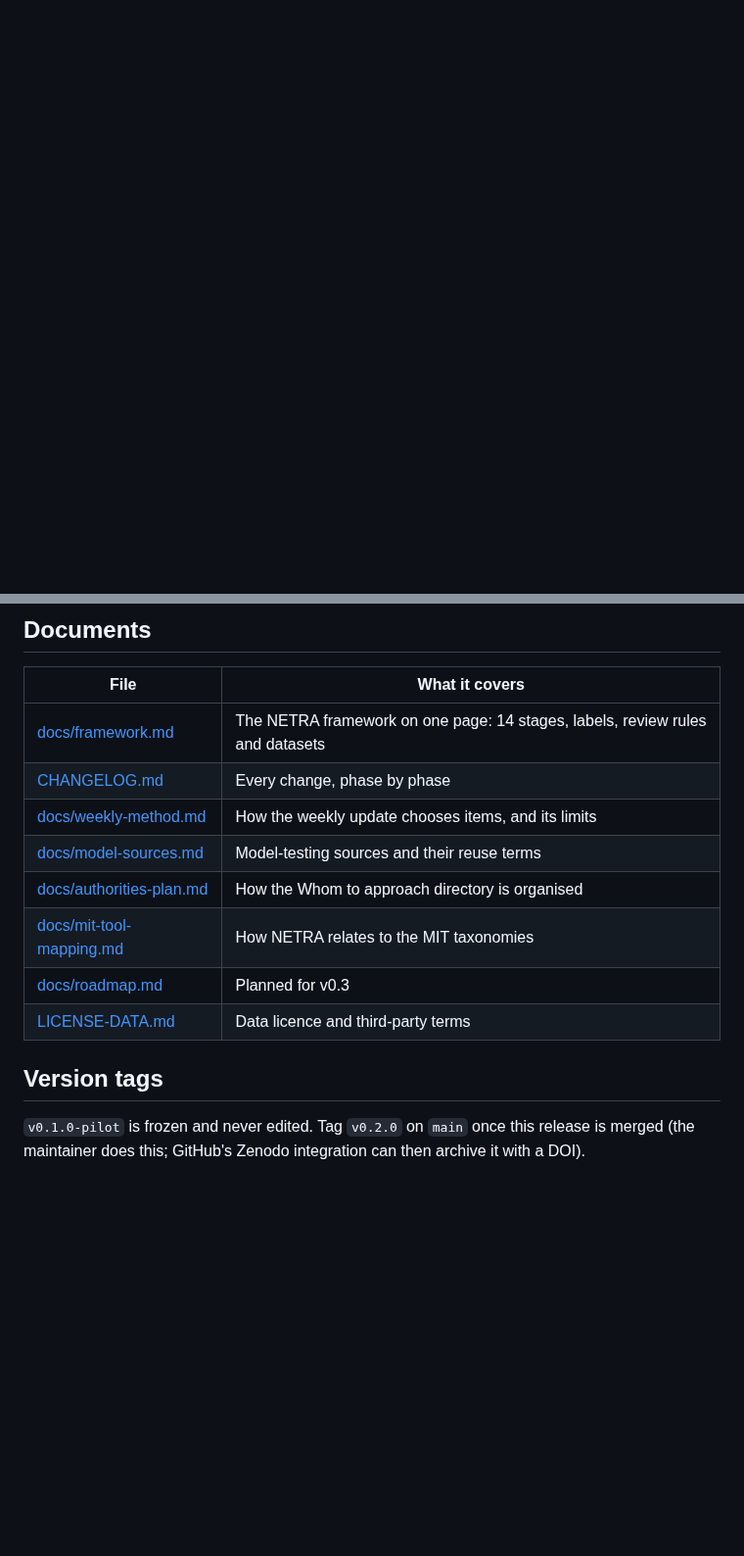
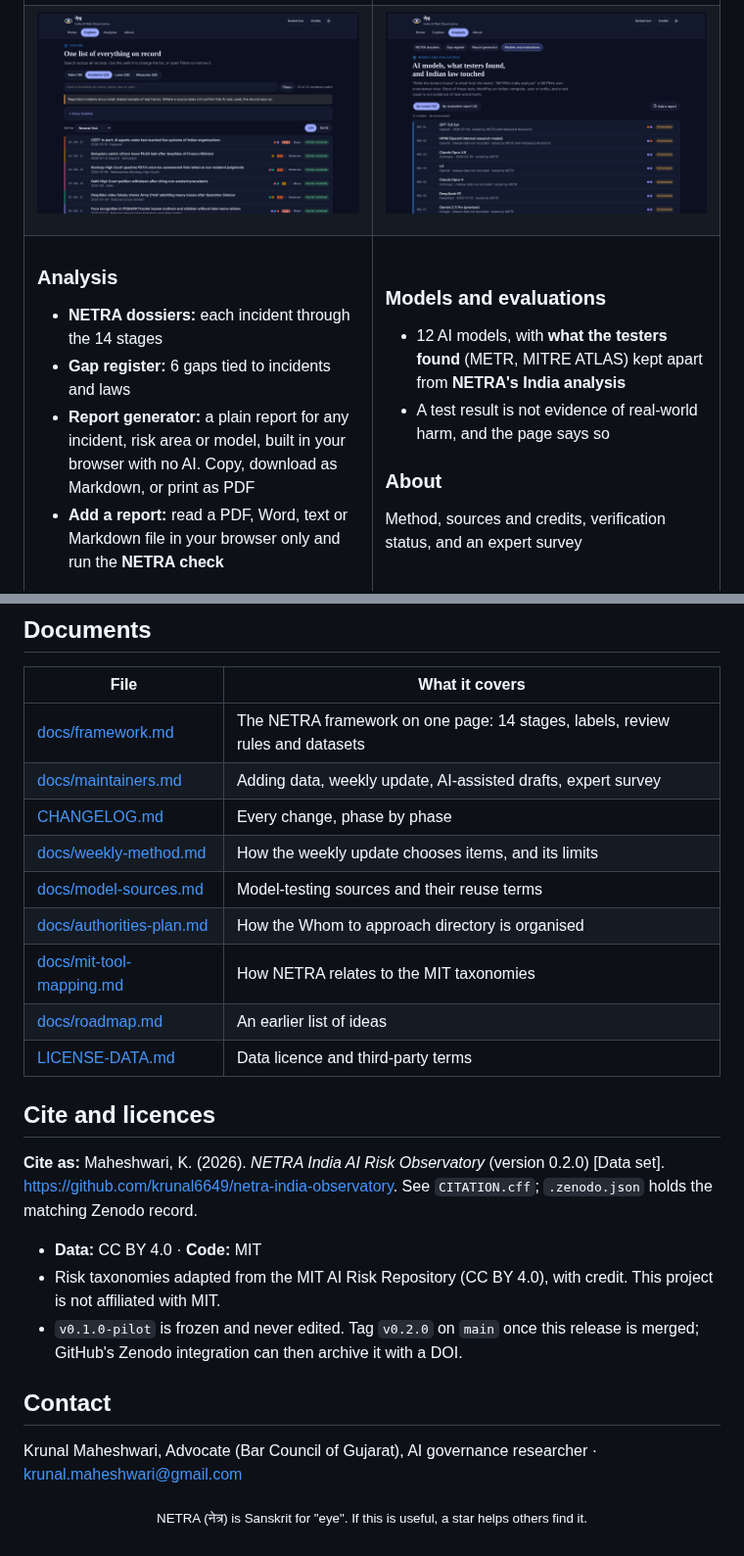
Before and after one commit to krunal6649/netra-india-observatory, a Markdown page: README.md, 2 parts joined by grey strips. Shown at 98% size. Drawn GitHub-style; pictures changed too: docs/screens/v2-analysis-models.png (added), docs/screens/v2-explore-incidents.png (added); blank space fills up the shorter version.

```diff
--- a/README.md
+++ b/README.md
@@ -7,0 +70,32 @@ An open, India-focused record of AI harms, the Indian laws that may apply to the
+<a href="https://krunal6649.github.io/netra-india-observatory/#explore-incidents"><img src="docs/screens/v2-explore-incidents.png" alt="Explore: one searchable list of incidents"></a>
+
+</td>
+<td valign="top">
+
+<a href="https://krunal6649.github.io/netra-india-observatory/#analysis-models"><img src="docs/screens/v2-analysis-models.png" alt="Models and evaluations: 12 AI models, what testers found, and Indian law touched"></a>
+
+</td>
+</tr>
+<tr>
+<td valign="top">
+
+### Analysis
+- **NETRA dossiers:** each incident through the 14 stages
+- **Gap register:** 6 gaps tied to incidents and laws
+- **Report generator:** a plain report for any incident, risk area or model, built in your browser with no AI. Copy, download as Markdown, or print as PDF
+- **Add a report:** read a PDF, Word, text or Markdown file in your browser only and run the **NETRA check**
+
+</td>
+<td valign="top">
+
+### Models and evaluations
+- 12 AI models, with **what the testers found** (METR, MITRE ATLAS) kept apart from **NETRA's India analysis**
+- A test result is not evidence of real-world harm, and the page says so
+
+### About
+Method, sources and credits, verification status, and an expert survey
+
+</td>
+</tr>
+</table>
+
@@ -142,15 +198,25 @@ OWASP, system cards, UK AISI, CERT-In, Indian-language news) and record-quality
 | File | What it covers |
 |---|---|
 | [docs/framework.md](docs/framework.md) | The NETRA framework on one page: 14 stages, labels, review rules and datasets |
+| [docs/maintainers.md](docs/maintainers.md) | Adding data, weekly update, AI-assisted drafts, expert survey |
 | [CHANGELOG.md](CHANGELOG.md) | Every change, phase by phase |
 | [docs/weekly-method.md](docs/weekly-method.md) | How the weekly update chooses items, and its limits |
 | [docs/model-sources.md](docs/model-sources.md) | Model-testing sources and their reuse terms |
 | [docs/authorities-plan.md](docs/authorities-plan.md) | How the Whom to approach directory is organised |
 | [docs/mit-tool-mapping.md](docs/mit-tool-mapping.md) | How NETRA relates to the MIT taxonomies |
-| [docs/roadmap.md](docs/roadmap.md) | Planned for v0.3 |
+| [docs/roadmap.md](docs/roadmap.md) | An earlier list of ideas |
 | [LICENSE-DATA.md](LICENSE-DATA.md) | Data licence and third-party terms |
 
-## Version tags
+## Cite and licences
 
-`v0.1.0-pilot` is frozen and never edited. Tag `v0.2.0` on `main` once this release is merged (the maintainer does
-this; GitHub's Zenodo integration can then archive it with a DOI).
+**Cite as:** Maheshwari, K. (2026). *NETRA India AI Risk Observatory* (version 0.2.0) [Data set]. https://github.com/krunal6649/netra-india-observatory. See `CITATION.cff`; `.zenodo.json` holds the matching Zenodo record.
+
+- **Data:** CC BY 4.0 · **Code:** MIT
+- Risk taxonomies adapted from the MIT AI Risk Repository (CC BY 4.0), with credit. This project is not affiliated with MIT.
+- `v0.1.0-pilot` is frozen and never edited. Tag `v0.2.0` on `main` once this release is merged; GitHub's Zenodo integration can then archive it with a DOI.
+
+## Contact
+
+Krunal Maheshwari, Advocate (Bar Council of Gujarat), AI governance researcher · krunal.maheshwari@gmail.com
+
+<p align="center"><sub>NETRA (नेत्र) is Sanskrit for "eye". If this is useful, a star helps others find it.</sub></p>
```
Also changed, not shown: other parts of README.md (+121 -97 lines), docs/maintainers.md (added, +56 -0 lines), docs/assets/netra-banner.png (added), docs/screens/v2-home.png (added).
